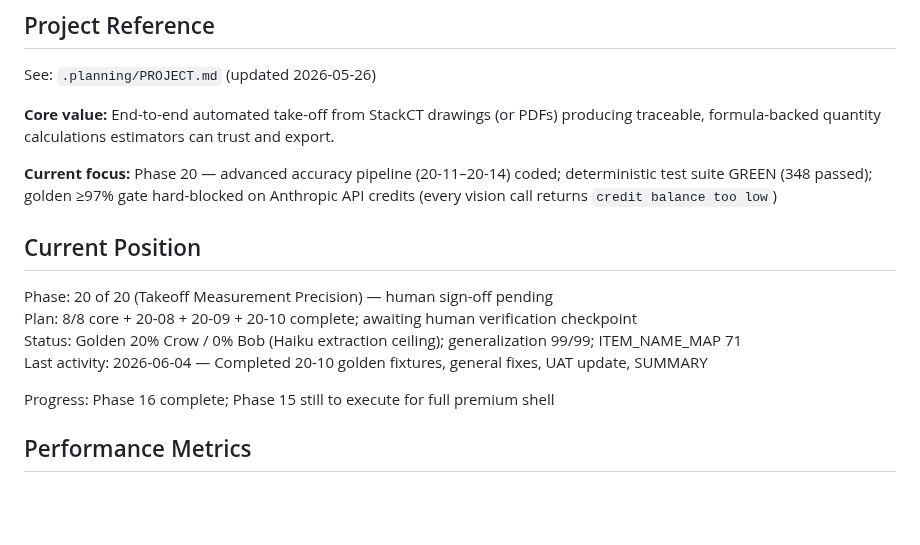
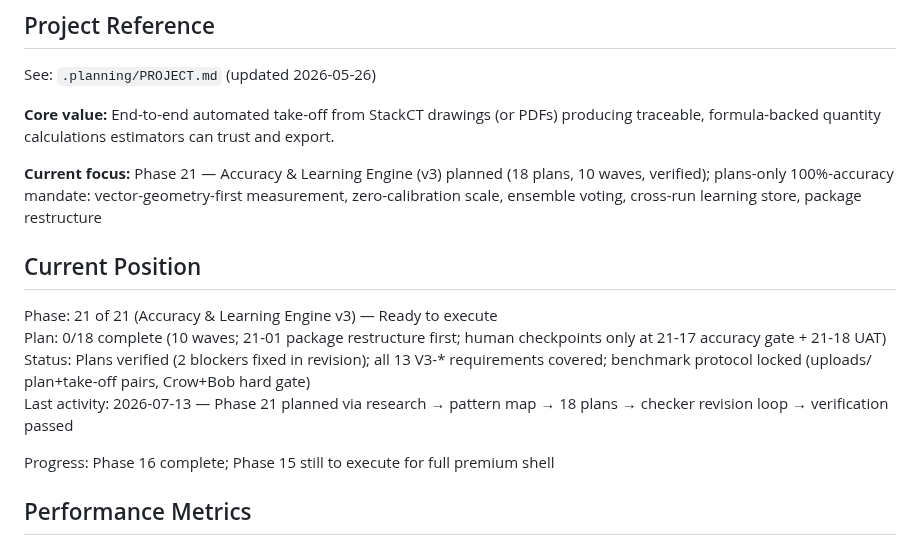
Before and after one commit to Zaman152/Bobby-Tailor-Automation-2.0, a Markdown page: .planning/STATE.md, the part around the change. Drawn GitHub-style; blank space fills up the shorter version.

```diff
--- a/.planning/STATE.md
+++ b/.planning/STATE.md
@@ -6,14 +6,14 @@ See: `.planning/PROJECT.md` (updated 2026-05-26)
 
 **Core value:** End-to-end automated take-off from StackCT drawings (or PDFs) producing traceable, formula-backed quantity calculations estimators can trust and export.
 
-**Current focus:** Phase 20 — advanced accuracy pipeline (20-11–20-14) coded; deterministic test suite GREEN (348 passed); golden ≥97% gate hard-blocked on Anthropic API credits (every vision call returns `credit balance too low`)
+**Current focus:** Phase 21 — Accuracy & Learning Engine (v3) planned (18 plans, 10 waves, verified); plans-only 100%-accuracy mandate: vector-geometry-first measurement, zero-calibration scale, ensemble voting, cross-run learning store, package restructure
 
 ## Current Position
 
-Phase: 20 of 20 (Takeoff Measurement Precision) — human sign-off pending
-Plan: 8/8 core + 20-08 + 20-09 + 20-10 complete; awaiting human verification checkpoint
-Status: Golden 20% Crow / 0% Bob (Haiku extraction ceiling); generalization 99/99; ITEM_NAME_MAP 71
-Last activity: 2026-06-04 — Completed 20-10 golden fixtures, general fixes, UAT update, SUMMARY
+Phase: 21 of 21 (Accuracy & Learning Engine v3) — Ready to execute
+Plan: 0/18 complete (10 waves; 21-01 package restructure first; human checkpoints only at 21-17 accuracy gate + 21-18 UAT)
+Status: Plans verified (2 blockers fixed in revision); all 13 V3-* requirements covered; benchmark protocol locked (uploads/ plan+take-off pairs, Crow+Bob hard gate)
+Last activity: 2026-07-13 — Phase 21 planned via research → pattern map → 18 plans → checker revision loop → verification passed
 
 Progress: Phase 16 complete; Phase 15 still to execute for full premium shell
 
```
Also changed, not shown: .planning/ROADMAP.md (+29 -0 lines).
